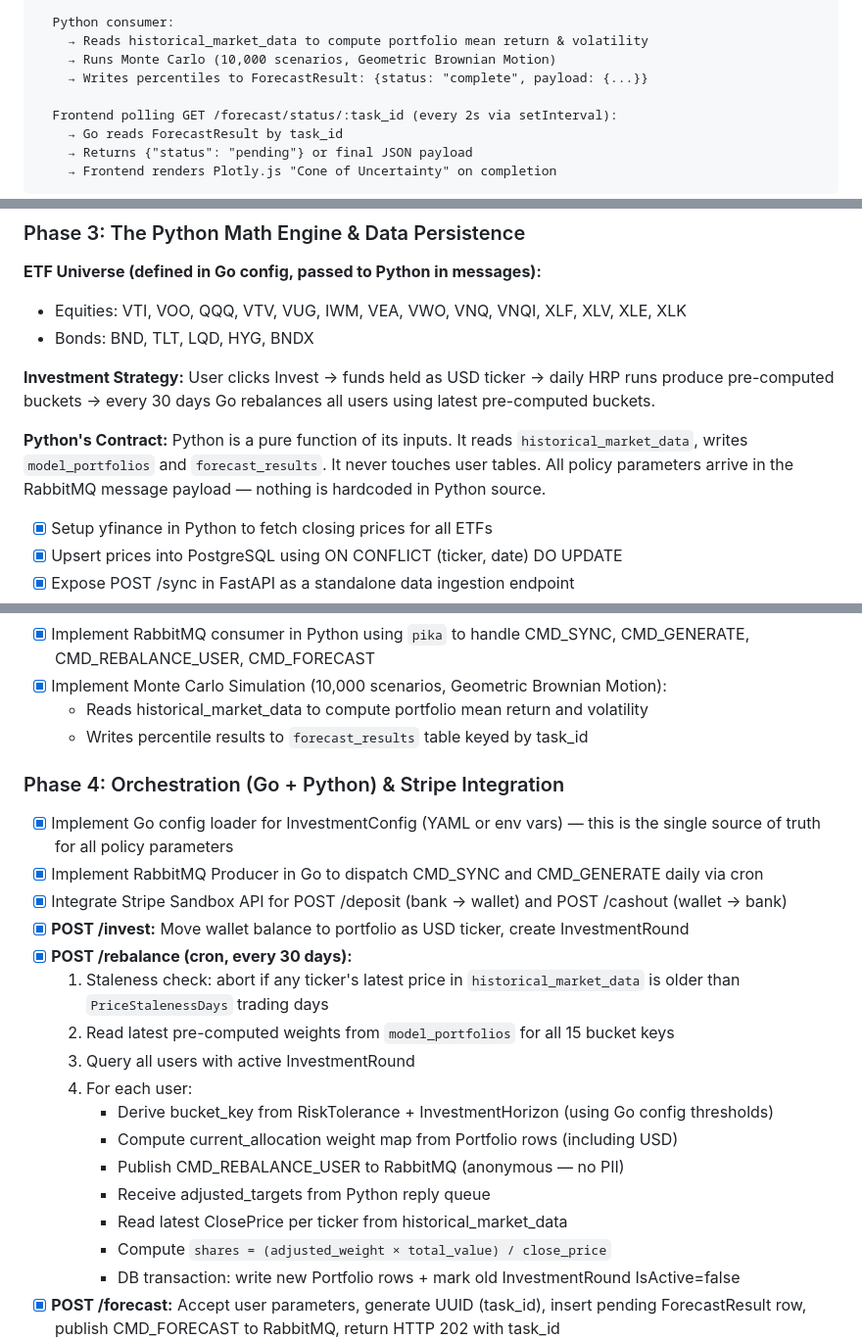
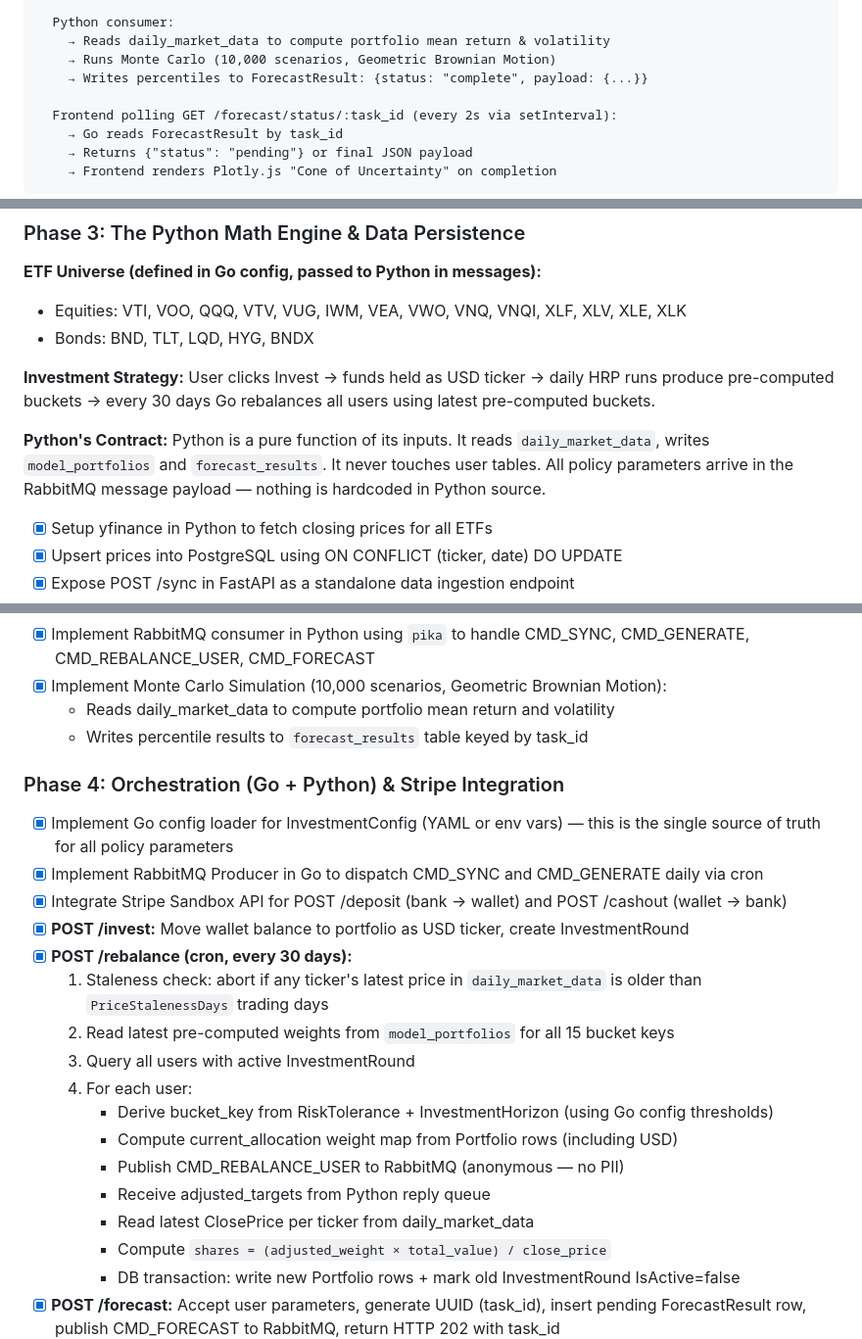
Before and after one commit to andreiOpran/InvestPilot, a Markdown page: PLAN.md, 3 parts joined by grey strips. Shown at 98% size. Drawn GitHub-style.

```diff
--- a/PLAN.md
+++ b/PLAN.md
@@ -354,7 +354,7 @@ type InvestmentConfig struct {
     → Returns HTTP 202 Accepted: { "task_id": "<uuid>" }
 
   Python consumer:
-    → Reads historical_market_data to compute portfolio mean return & volatility
+    → Reads daily_market_data to compute portfolio mean return & volatility
     → Runs Monte Carlo (10,000 scenarios, Geometric Brownian Motion)
     → Writes percentiles to ForecastResult: {status: "complete", payload: {...}}
 
@@ -418,7 +418,7 @@ An `EmailSender` interface decouples email logic from business logic.
 
 **Investment Strategy:** User clicks Invest → funds held as USD ticker → daily HRP runs produce pre-computed buckets → every 30 days Go rebalances all users using latest pre-computed buckets.
 
-**Python's Contract:** Python is a pure function of its inputs. It reads `historical_market_data`, writes `model_portfolios` and `forecast_results`. It never touches user tables. All policy parameters arrive in the RabbitMQ message payload — nothing is hardcoded in Python source.
+**Python's Contract:** Python is a pure function of its inputs. It reads `daily_market_data`, writes `model_portfolios` and `forecast_results`. It never touches user tables. All policy parameters arrive in the RabbitMQ message payload — nothing is hardcoded in Python source.
 
 - [x] Setup yfinance in Python to fetch closing prices for all ETFs
 - [x] Upsert prices into PostgreSQL using ON CONFLICT (ticker, date) DO UPDATE
@@ -438,7 +438,7 @@ An `EmailSender` interface decouples email logic from business logic.
   - No DB reads during this operation — pure math on inputs
 - [x] Implement RabbitMQ consumer in Python using `pika` to handle CMD_SYNC, CMD_GENERATE, CMD_REBALANCE_USER, CMD_FORECAST
 - [x] Implement Monte Carlo Simulation (10,000 scenarios, Geometric Brownian Motion):
-  - Reads historical_market_data to compute portfolio mean return and volatility
+  - Reads daily_market_data to compute portfolio mean return and volatility
   - Writes percentile results to `forecast_results` table keyed by task_id
 
 ### Phase 4: Orchestration (Go + Python) & Stripe Integration
@@ -448,7 +448,7 @@ An `EmailSender` interface decouples email logic from business logic.
 - [x] Integrate Stripe Sandbox API for POST /deposit (bank → wallet) and POST /cashout (wallet → bank)
 - [x] **POST /invest:** Move wallet balance to portfolio as USD ticker, create InvestmentRound
 - [x] **POST /rebalance (cron, every 30 days):**
-  1. Staleness check: abort if any ticker's latest price in `historical_market_data` is older than `PriceStalenessDays` trading days
+  1. Staleness check: abort if any ticker's latest price in `daily_market_data` is older than `PriceStalenessDays` trading days
   2. Read latest pre-computed weights from `model_portfolios` for all 15 bucket keys
   3. Query all users with active InvestmentRound
   4. For each user:
@@ -456,7 +456,7 @@ An `EmailSender` interface decouples email logic from business logic.
      - Compute current_allocation weight map from Portfolio rows (including USD)
      - Publish CMD_REBALANCE_USER to RabbitMQ (anonymous — no PII)
      - Receive adjusted_targets from Python reply queue
-     - Read latest ClosePrice per ticker from historical_market_data
+     - Read latest ClosePrice per ticker from daily_market_data
      - Compute `shares = (adjusted_weight × total_value) / close_price`
      - DB transaction: write new Portfolio rows + mark old InvestmentRound IsActive=false
 - [x] **POST /forecast:** Accept user parameters, generate UUID (task_id), insert pending ForecastResult row, publish CMD_FORECAST to RabbitMQ, return HTTP 202 with task_id
```
Also changed, not shown: other parts of PLAN.md (+7 -7 lines).
